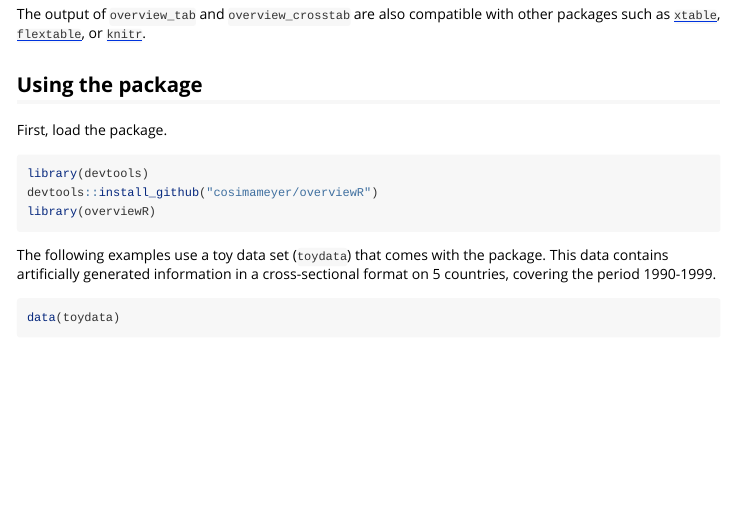
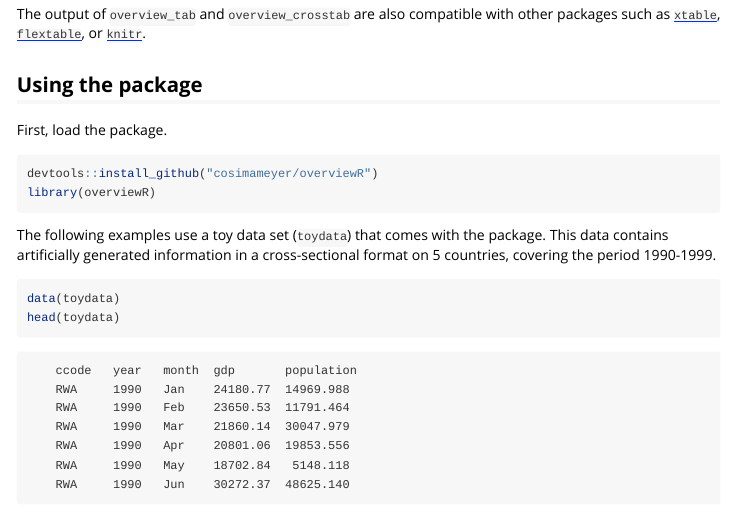
Before and after one commit to cosimameyer/overviewR, an R Markdown document (vignettes/overviewR_vignette.Rmd): the page in a window 1100 px wide, from 350 px down. Rendered offline with R 4.5, knitr and Pandoc, with nearby package versions; folded parts are opened.

Commit message:
Fixed problem

````diff
--- a/vignettes/overviewR_vignette.Rmd
+++ b/vignettes/overviewR_vignette.Rmd
@@ -23,27 +23,26 @@ The output of `overview_tab` and `overview_crosstab` are also compatible with ot
 ## Using the package
 
 First, load the package.
-```{r, message=FALSE, warning=FALSE}
-library(devtools)
+```{r, message=FALSE, warning=FALSE, eval=FALSE}
 devtools::install_github("cosimameyer/overviewR")
 library(overviewR)
 ```
 
 The following examples use a toy data set (`toydata`) that comes with the package. This data contains artificially generated information in a cross-sectional format on 5 countries, covering the period 1990-1999.
 
-```{r}
+```{r, eval=FALSE}
 data(toydata)
 head(toydata)
 ```
-<!-- ``` -->
-<!--     ccode   year   month  gdp       population -->
-<!--     RWA     1990   Jan    24180.77  14969.988 -->
-<!--     RWA     1990   Feb    23650.53  11791.464 -->
-<!--     RWA     1990   Mar    21860.14  30047.979 -->
-<!--     RWA     1990   Apr    20801.06  19853.556 -->
-<!--     RWA     1990   May    18702.84   5148.118 -->
-<!--     RWA     1990   Jun    30272.37  48625.140 -->
-<!-- ``` -->
+```
+    ccode   year   month  gdp       population
+    RWA     1990   Jan    24180.77  14969.988
+    RWA     1990   Feb    23650.53  11791.464
+    RWA     1990   Mar    21860.14  30047.979
+    RWA     1990   Apr    20801.06  19853.556
+    RWA     1990   May    18702.84   5148.118
+    RWA     1990   Jun    30272.37  48625.140
+```
 
 There are 264 observations for 5 countries (Angola, Benin, France, Rwanda, and UK) stored in the ```ccode``` variable, over a time period between 1990 to 1999 (```year```) with additional information for the month (```month```). Additionally, two artificially generated fake variables for GDP (```gdp```) and  population size (```population```) are included to illustrate of conditions.
 
````
